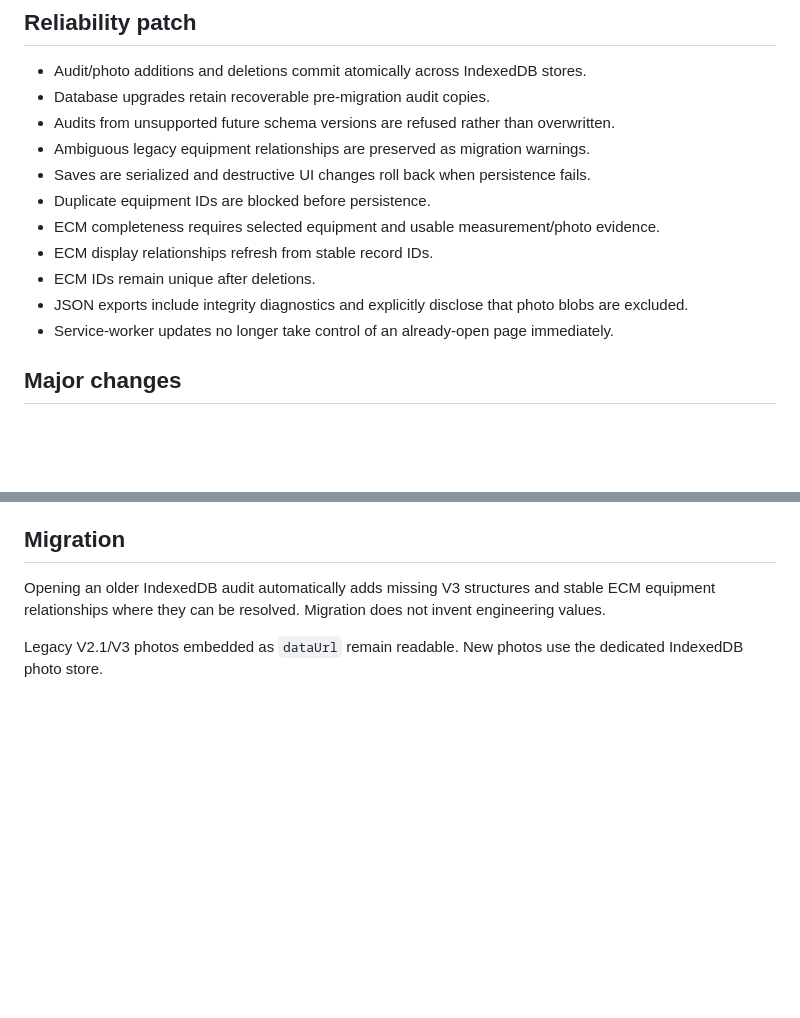
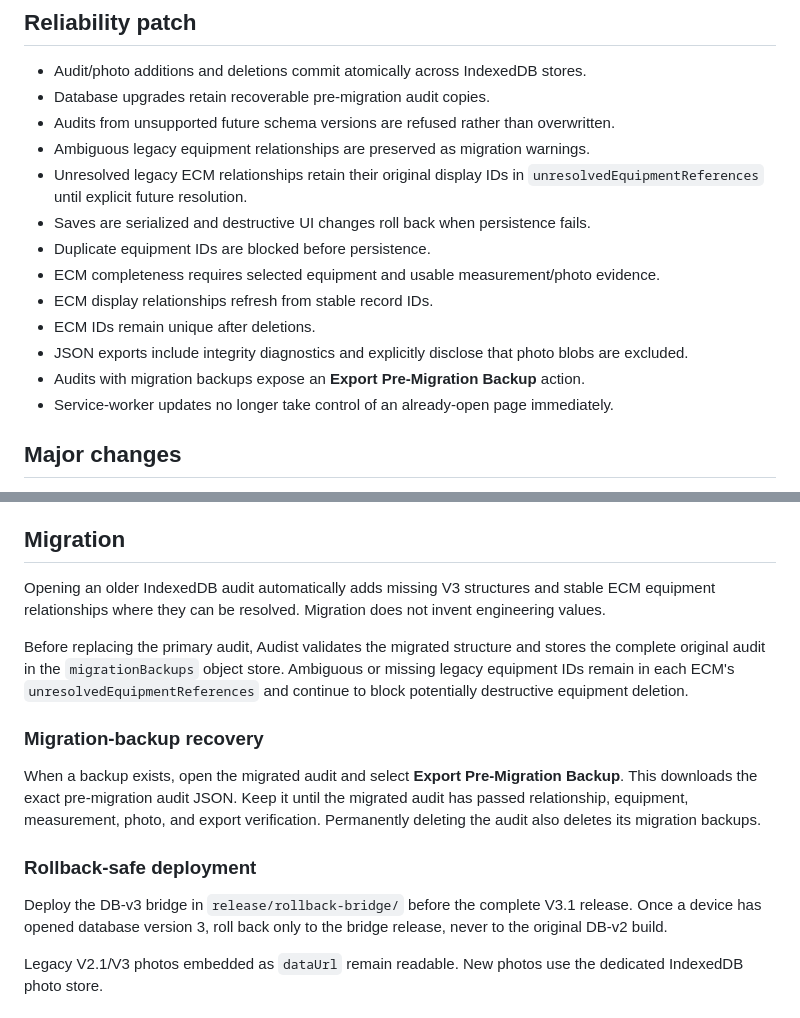
Before and after one commit to quaintpelican/energy-audit-app, a Markdown page: README.md, 2 parts joined by grey strips. GitHub-like rendering; blank space fills up the shorter version.

Commit message:
docs: document recovery and rollback

```diff
--- a/README.md
+++ b/README.md
@@ -10,12 +10,14 @@ Data safety, migration control, referential integrity, and dynamic completeness.
 - Database upgrades retain recoverable pre-migration audit copies.
 - Audits from unsupported future schema versions are refused rather than overwritten.
 - Ambiguous legacy equipment relationships are preserved as migration warnings.
+- Unresolved legacy ECM relationships retain their original display IDs in `unresolvedEquipmentReferences` until explicit future resolution.
 - Saves are serialized and destructive UI changes roll back when persistence fails.
 - Duplicate equipment IDs are blocked before persistence.
 - ECM completeness requires selected equipment and usable measurement/photo evidence.
 - ECM display relationships refresh from stable record IDs.
 - ECM IDs remain unique after deletions.
 - JSON exports include integrity diagnostics and explicitly disclose that photo blobs are excluded.
+- Audits with migration backups expose an **Export Pre-Migration Backup** action.
 - Service-worker updates no longer take control of an already-open page immediately.
 
 ## Major changes
@@ -39,6 +41,16 @@ Data safety, migration control, referential integrity, and dynamic completeness.
 
 ## Migration
 Opening an older IndexedDB audit automatically adds missing V3 structures and stable ECM equipment relationships where they can be resolved. Migration does not invent engineering values.
+
+Before replacing the primary audit, Audist validates the migrated structure and stores the complete original audit in the `migrationBackups` object store. Ambiguous or missing legacy equipment IDs remain in each ECM's `unresolvedEquipmentReferences` and continue to block potentially destructive equipment deletion.
+
+### Migration-backup recovery
+
+When a backup exists, open the migrated audit and select **Export Pre-Migration Backup**. This downloads the exact pre-migration audit JSON. Keep it until the migrated audit has passed relationship, equipment, measurement, photo, and export verification. Permanently deleting the audit also deletes its migration backups.
+
+### Rollback-safe deployment
+
+Deploy the DB-v3 bridge in `release/rollback-bridge/` before the complete V3.1 release. Once a device has opened database version 3, roll back only to the bridge release, never to the original DB-v2 build.
 
 Legacy V2.1/V3 photos embedded as `dataUrl` remain readable. New photos use the dedicated IndexedDB photo store.
 
```
